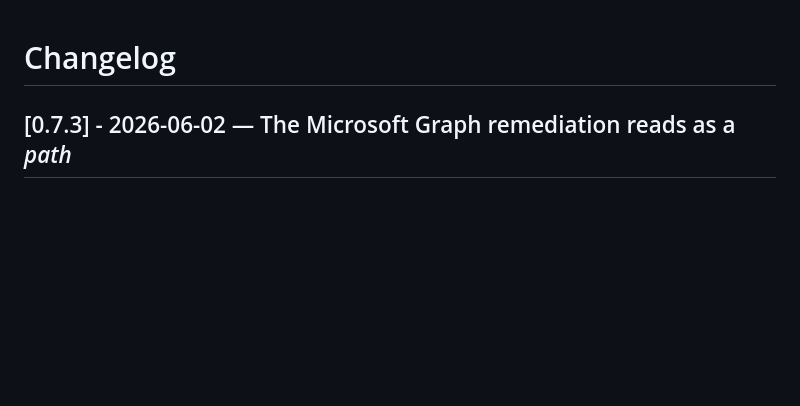
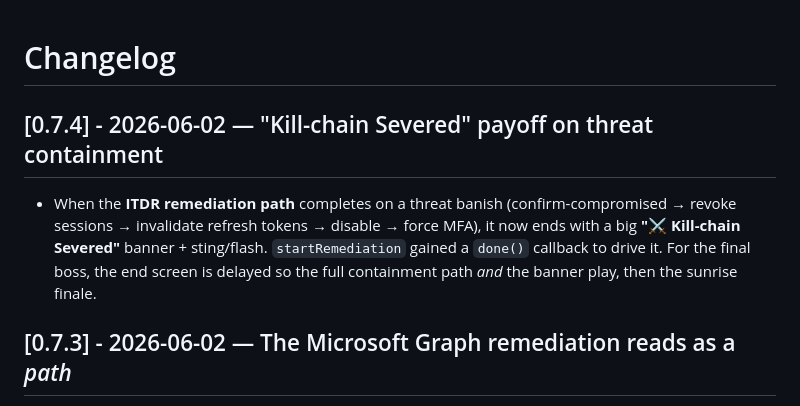
Before and after one commit to jlynch160/afterlogin-the-hunt, a Markdown page: CHANGELOG.md, the part around the change. Drawn GitHub-style; blank space fills up the shorter version.

Commit message:
Record 0.7.4 (Kill-chain Severed banner)

```diff
--- a/CHANGELOG.md
+++ b/CHANGELOG.md
@@ -1,4 +1,8 @@
 # Changelog
+
+## [0.7.4] - 2026-06-02 — "Kill-chain Severed" payoff on threat containment
+
+- When the **ITDR remediation path** completes on a threat banish (confirm-compromised → revoke sessions → invalidate refresh tokens → disable → force MFA), it now ends with a big **"⚔ Kill-chain Severed"** banner + sting/flash. `startRemediation` gained a `done()` callback to drive it. For the final boss, the end screen is delayed so the full containment path *and* the banner play, then the sunrise finale.
 
 ## [0.7.3] - 2026-06-02 — The Microsoft Graph remediation reads as a *path*
 
```
